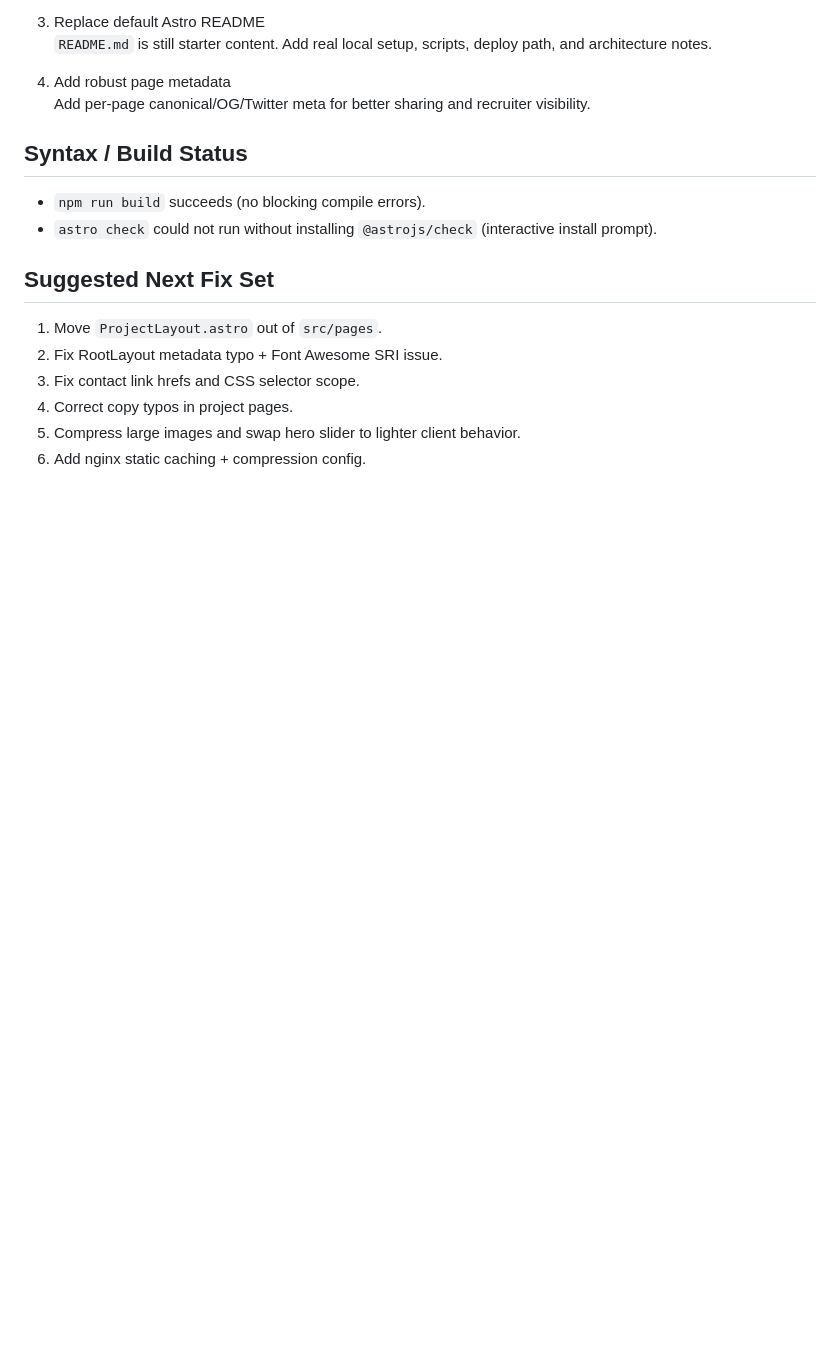
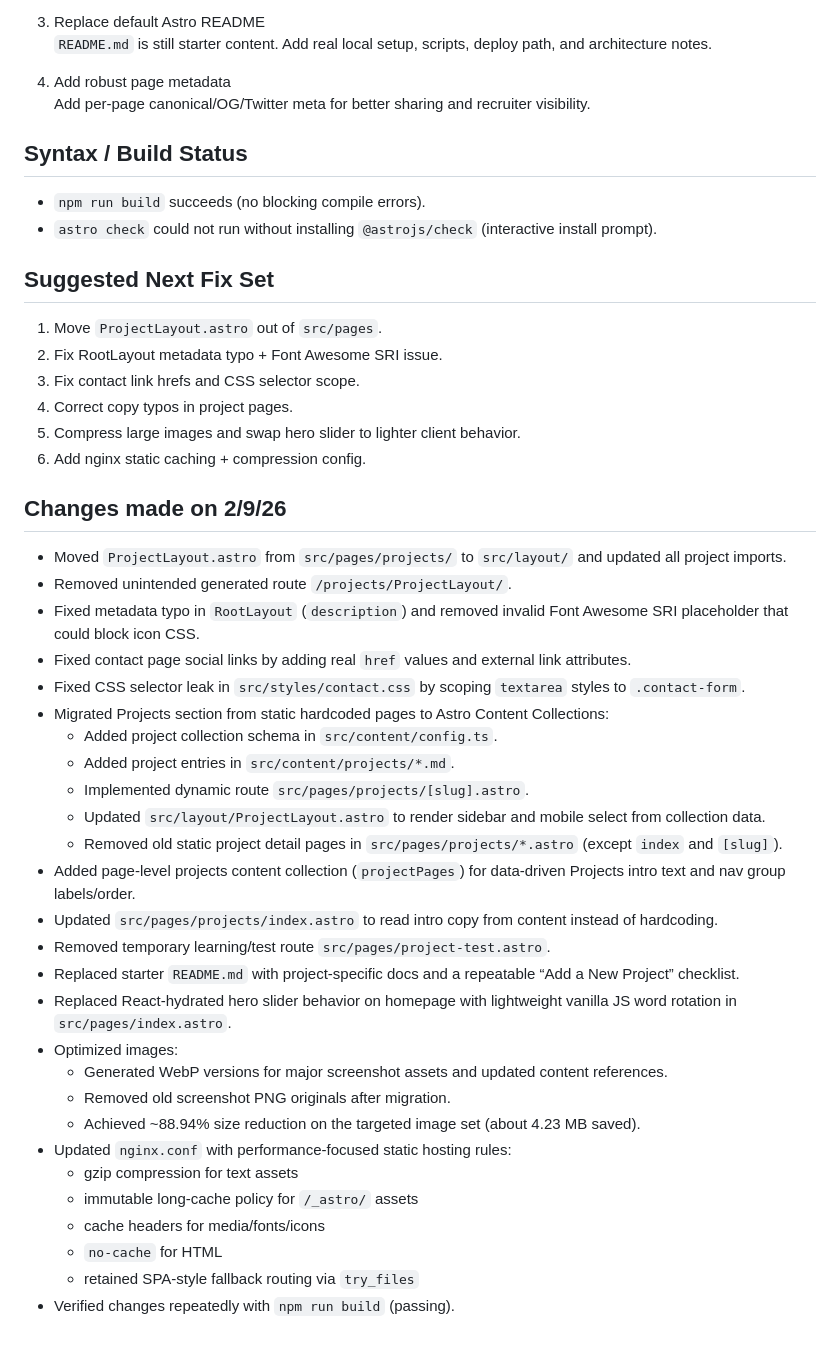
Before and after one commit to thecameronlopez/cameronlopez.dev, a Markdown page: results.md, the part around the change. Drawn GitHub-style; blank space fills up the shorter version.

Commit message:
small changes to log

```diff
--- a/results.md
+++ b/results.md
@@ -69,3 +69,37 @@ Add per-page canonical/OG/Twitter meta for better sharing and recruiter visibili
 4. Correct copy typos in project pages.
 5. Compress large images and swap hero slider to lighter client behavior.
 6. Add nginx static caching + compression config.
+
+<!-- ====================================================================== -->
+<!-- ======================= Changes made on 2/9/26 ======================= -->
+<!-- ====================================================================== -->
+
+## Changes made on 2/9/26
+
+- Moved `ProjectLayout.astro` from `src/pages/projects/` to `src/layout/` and updated all project imports.
+- Removed unintended generated route `/projects/ProjectLayout/`.
+- Fixed metadata typo in `RootLayout` (`description`) and removed invalid Font Awesome SRI placeholder that could block icon CSS.
+- Fixed contact page social links by adding real `href` values and external link attributes.
+- Fixed CSS selector leak in `src/styles/contact.css` by scoping `textarea` styles to `.contact-form`.
+- Migrated Projects section from static hardcoded pages to Astro Content Collections:
+  - Added project collection schema in `src/content/config.ts`.
+  - Added project entries in `src/content/projects/*.md`.
+  - Implemented dynamic route `src/pages/projects/[slug].astro`.
+  - Updated `src/layout/ProjectLayout.astro` to render sidebar and mobile select from collection data.
+  - Removed old static project detail pages in `src/pages/projects/*.astro` (except `index` and `[slug]`).
+- Added page-level projects content collection (`projectPages`) for data-driven Projects intro text and nav group labels/order.
+- Updated `src/pages/projects/index.astro` to read intro copy from content instead of hardcoding.
+- Removed temporary learning/test route `src/pages/project-test.astro`.
+- Replaced starter `README.md` with project-specific docs and a repeatable “Add a New Project” checklist.
+- Replaced React-hydrated hero slider behavior on homepage with lightweight vanilla JS word rotation in `src/pages/index.astro`.
+- Optimized images:
+  - Generated WebP versions for major screenshot assets and updated content references.
+  - Removed old screenshot PNG originals after migration.
+  - Achieved ~88.94% size reduction on the targeted image set (about 4.23 MB saved).
+- Updated `nginx.conf` with performance-focused static hosting rules:
+  - gzip compression for text assets
+  - immutable long-cache policy for `/_astro/` assets
+  - cache headers for media/fonts/icons
+  - `no-cache` for HTML
+  - retained SPA-style fallback routing via `try_files`
+- Verified changes repeatedly with `npm run build` (passing).
```
